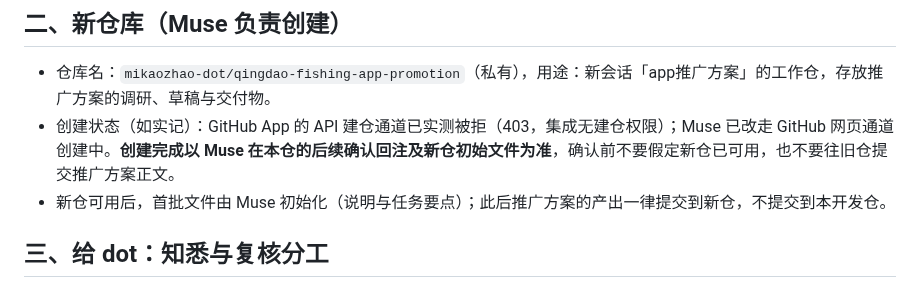
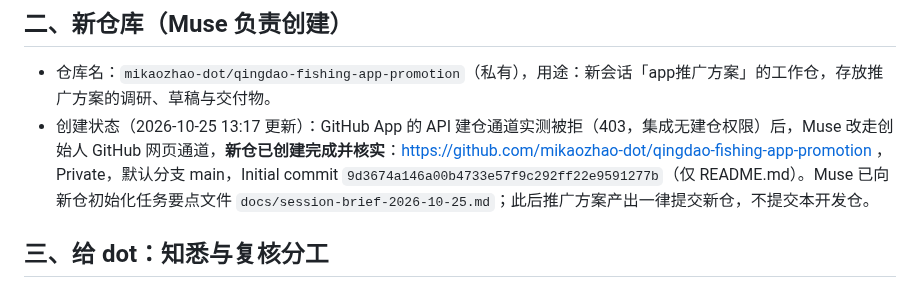
Before and after one commit to mikaozhao-dot/qingdao-fishing-app, a Markdown page: docs/app-promotion-session-notice-2026-10-25.md, the part around the change. Drawn GitHub-style.

Commit message:
docs: confirm promotion repo created and initialized (notice update)

```diff
--- a/docs/app-promotion-session-notice-2026-10-25.md
+++ b/docs/app-promotion-session-notice-2026-10-25.md
@@ -12,8 +12,7 @@
 ## 二、新仓库（Muse 负责创建）
 
 - 仓库名：`mikaozhao-dot/qingdao-fishing-app-promotion`（私有），用途：新会话「app推广方案」的工作仓，存放推广方案的调研、草稿与交付物。
-- 创建状态（如实记）：GitHub App 的 API 建仓通道已实测被拒（403，集成无建仓权限）；Muse 已改走 GitHub 网页通道创建中。**创建完成以 Muse 在本仓的后续确认回注及新仓初始文件为准**，确认前不要假定新仓已可用，也不要往旧仓提交推广方案正文。
-- 新仓可用后，首批文件由 Muse 初始化（说明与任务要点）；此后推广方案的产出一律提交到新仓，不提交到本开发仓。
+- 创建状态（2026-10-25 13:17 更新）：GitHub App 的 API 建仓通道实测被拒（403，集成无建仓权限）后，Muse 改走创始人 GitHub 网页通道，**新仓已创建完成并核实**：https://github.com/mikaozhao-dot/qingdao-fishing-app-promotion ，Private，默认分支 main，Initial commit `9d3674a146a00b4733e57f9c292ff22e9591277b`（仅 README.md）。Muse 已向新仓初始化任务要点文件 `docs/session-brief-2026-10-25.md`；此后推广方案产出一律提交新仓，不提交本开发仓。
 
 ## 三、给 dot：知悉与复核分工
 
```
